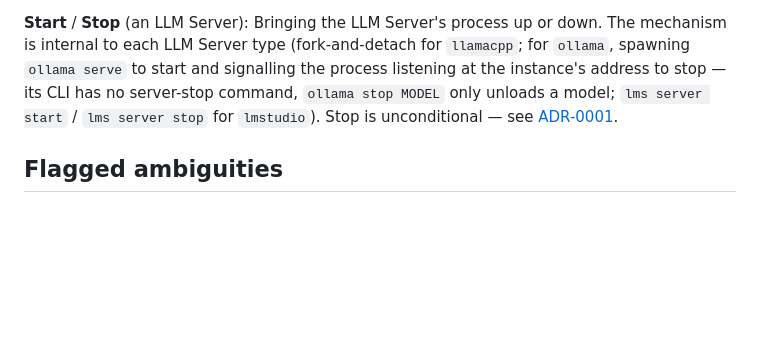
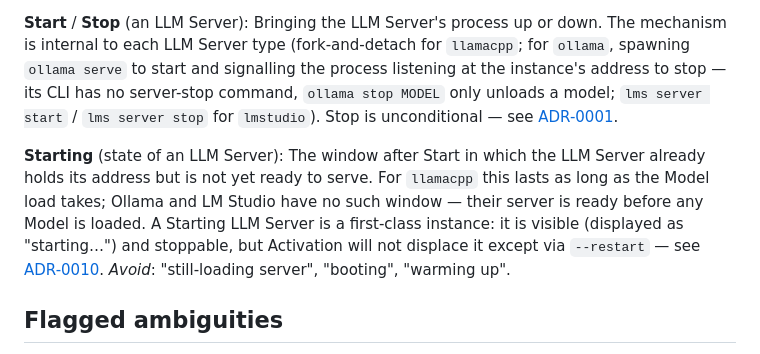
Before and after one commit to airiclenz/llama-launcher, a Markdown page: CONTEXT.md, the part around the change. Rendered like a GitHub page; blank space fills up the shorter version.

```diff
--- a/CONTEXT.md
+++ b/CONTEXT.md
@@ -27,6 +27,10 @@ The API-level operation of putting Model weights into a running LLM Server's mem
 **Start** / **Stop** (an LLM Server):
 Bringing the LLM Server's process up or down. The mechanism is internal to each LLM Server type (fork-and-detach for `llamacpp`; for `ollama`, spawning `ollama serve` to start and signalling the process listening at the instance's address to stop — its CLI has no server-stop command, `ollama stop MODEL` only unloads a model; `lms server start` / `lms server stop` for `lmstudio`). Stop is unconditional — see [ADR-0001](docs/adr/0001-stop-is-unconditional.md).
 
+**Starting** (state of an LLM Server):
+The window after Start in which the LLM Server already holds its address but is not yet ready to serve. For `llamacpp` this lasts as long as the Model load takes; Ollama and LM Studio have no such window — their server is ready before any Model is loaded. A Starting LLM Server is a first-class instance: it is visible (displayed as "starting…") and stoppable, but Activation will not displace it except via `--restart` — see [ADR-0010](docs/adr/0010-starting-instances-are-visible-and-stoppable.md).
+_Avoid_: "still-loading server", "booting", "warming up".
+
 ## Flagged ambiguities
 
 - The Go interface is `LLMServer` (renamed from `Backend` in 1.3.0) and the config key is `servers:`, both aligned with the domain term **LLM Server**. The word *backend* still survives on the transient `RunningInstance.Backend` field — a per-instance snapshot rebuilt from live probes on every command and never written to disk. The launcher persists no state: there is no on-disk state struct or schema, and instance identity is derived live from the `host:port` each server binds (see [ADR-0006](docs/adr/0006-instances-are-keyed-by-address.md) and [ADR-0007](docs/adr/0007-profile-activation-idempotency.md)). Legacy `state-*.json` files written by pre-live-derivation versions are best-effort deleted on startup and carry no meaning.
```
Also changed, not shown: docs/adr/0010-starting-instances-are-visible-and-stoppable.md (added, +29 -0 lines), docs/plans/2026-07-19-starting-stop-and-integration-tests.md (added, +107 -0 lines).
